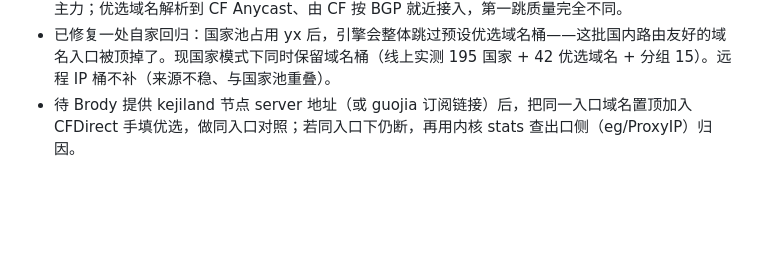
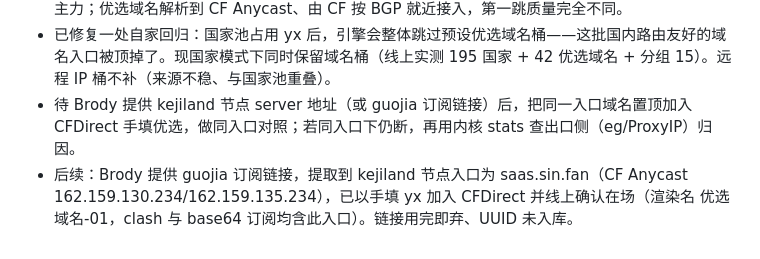
Before and after one commit to original0211/CFDirect, a Markdown page: COUNTRY_NODES_REPORT.md, the part around the change. GitHub-like rendering; blank space fills up the shorter version.

Commit message:
docs: kejiland 入口已加入 CFDirect（补记）

```diff
--- a/COUNTRY_NODES_REPORT.md
+++ b/COUNTRY_NODES_REPORT.md
@@ -79,3 +79,4 @@ yx 层节点名是精确的 `🇯🇵 日本-01`（单测在池文本层断言
 - Brody 实测对比：guojia 的「加入频道@kejiland00-443-WS-TLS」（优选域名入口、太原电信 83ms）下载流畅、muse 不断；CFDirect 节点不稳、下载慢、muse 偶断。归因：国家节点是海外第三方反代 IP（多一跳中转、带宽共享、长连接易被中转方掐断），结构上只适合选地区、不适合日常主力；优选域名解析到 CF Anycast、由 CF 按 BGP 就近接入，第一跳质量完全不同。
 - 已修复一处自家回归：国家池占用 yx 后，引擎会整体跳过预设优选域名桶——这批国内路由友好的域名入口被顶掉了。现国家模式下同时保留域名桶（线上实测 195 国家 + 42 优选域名 + 分组 15）。远程 IP 桶不补（来源不稳、与国家池重叠）。
 - 待 Brody 提供 kejiland 节点 server 地址（或 guojia 订阅链接）后，把同一入口域名置顶加入 CFDirect 手填优选，做同入口对照；若同入口下仍断，再用内核 stats 查出口侧（eg/ProxyIP）归因。
+- 后续：Brody 提供 guojia 订阅链接，提取到 kejiland 节点入口为 saas.sin.fan（CF Anycast 162.159.130.234/162.159.135.234），已以手填 yx 加入 CFDirect 并线上确认在场（渲染名 优选域名-01，clash 与 base64 订阅均含此入口）。链接用完即弃、UUID 未入库。
```
